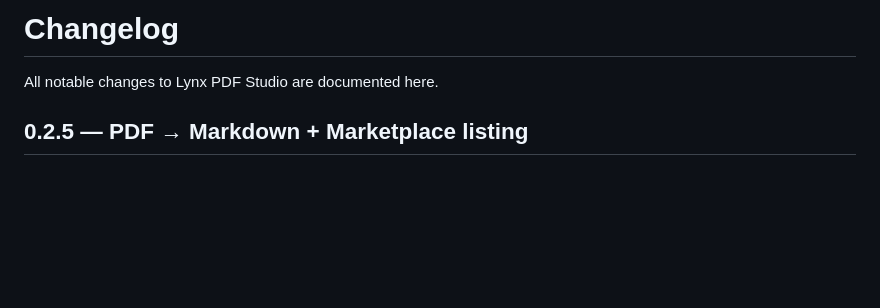
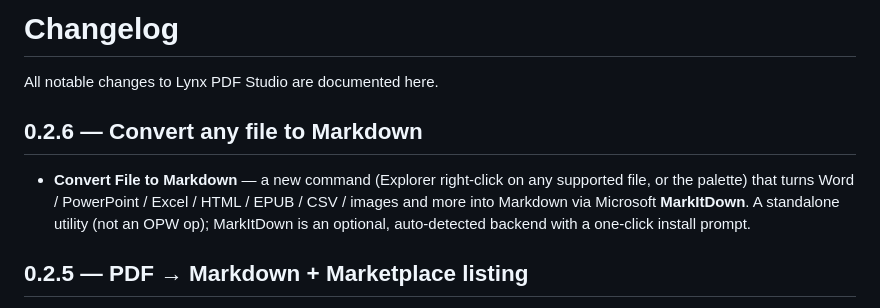
Before and after one commit to LynxDI/pdf-studio, a Markdown page: CHANGELOG.md, the part around the change. Rendered like a GitHub page; blank space fills up the shorter version.

```diff
--- a/CHANGELOG.md
+++ b/CHANGELOG.md
@@ -1,6 +1,14 @@
 # Changelog
 
 All notable changes to Lynx PDF Studio are documented here.
+
+## 0.2.6 — Convert any file to Markdown
+
+- **Convert File to Markdown** — a new command (Explorer right-click on any
+  supported file, or the palette) that turns Word / PowerPoint / Excel / HTML /
+  EPUB / CSV / images and more into Markdown via Microsoft **MarkItDown**. A
+  standalone utility (not an OPW op); MarkItDown is an optional, auto-detected
+  backend with a one-click install prompt.
 
 ## 0.2.5 — PDF → Markdown + Marketplace listing
 
```
Also changed, not shown: README.md (+8 -0 lines).
